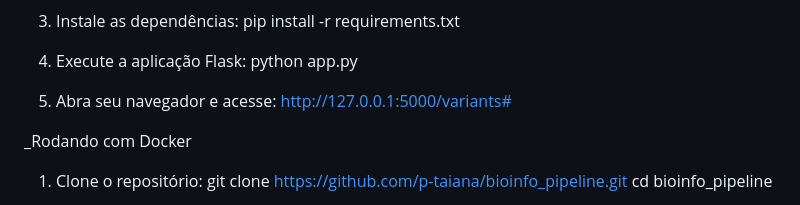
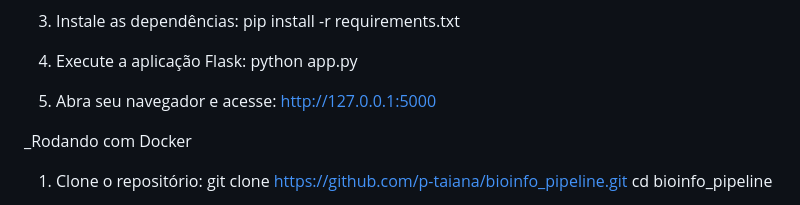
Before and after one commit to p-taiana/bioinfo_pipeline, a Markdown page: README.md, the part around the change. Drawn GitHub-style.

```diff
--- a/README.md
+++ b/README.md
@@ -32,7 +32,7 @@ pip install -r requirements.txt
 python app.py
 
 7. Abra seu navegador e acesse:
-http://127.0.0.1:5000/variants#
+http://127.0.0.1:5000
 
 _Rodando com Docker
 1. Clone o repositório:
```
